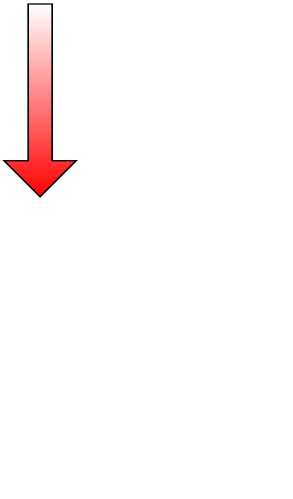
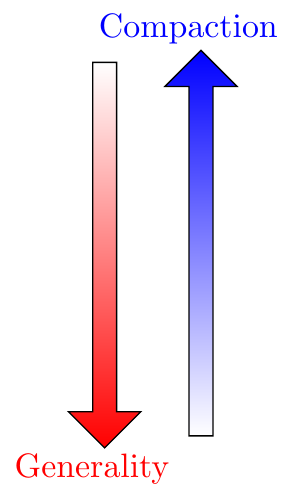
Before and after one commit to ethiy/jdr, a LaTeX figure (context.tex): the whole page, the shorter picture padded with empty space. Compiled offline with pdfLaTeX.

Commit message:
added figrue for context

```diff
--- a/context.tex
+++ b/context.tex
@@ -4,13 +4,28 @@
 \usetikzlibrary{shapes.arrows, fadings}
 
 \begin{document}
-    \begin{tikzpicture}[every node/.append style={draw=black, left color=white, single arrow}]
-        \node at (0,2) [
+    \begin{tikzpicture}
+        \node (generality_arrow) at (0, 0) [
+            draw=black,
+            left color=white,
+            single arrow,
             right color=red,
             single arrow,
-            minimum height=2cm,
+            minimum height=4cm,
             shading angle=90+270,
             rotate=270
         ] {};
+        \path (generality_arrow.south) + (0, -2) node[anchor=north] (generality) {\textcolor{red}{Generality}};
+        \path (generality_arrow) + (1, 0) node (compactness_arrow) [
+            draw=black,
+            left color=white,
+            single arrow,
+            right color=blue,
+            single arrow,
+            minimum height=4cm,
+            shading angle=90+90,
+            rotate=90
+        ] {};
+        \path (compactness_arrow.north) + (0, 2) node[anchor=south] (generality) {\textcolor{blue}{Compaction}};
     \end{tikzpicture}
 \end{document}
```
